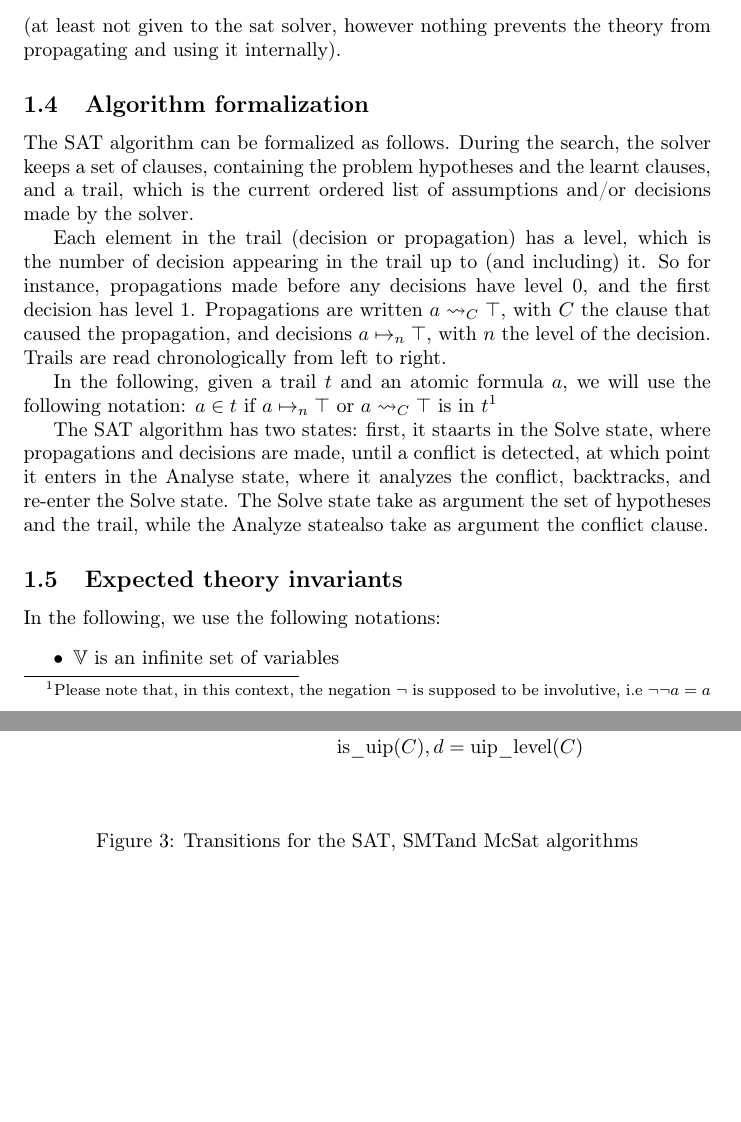
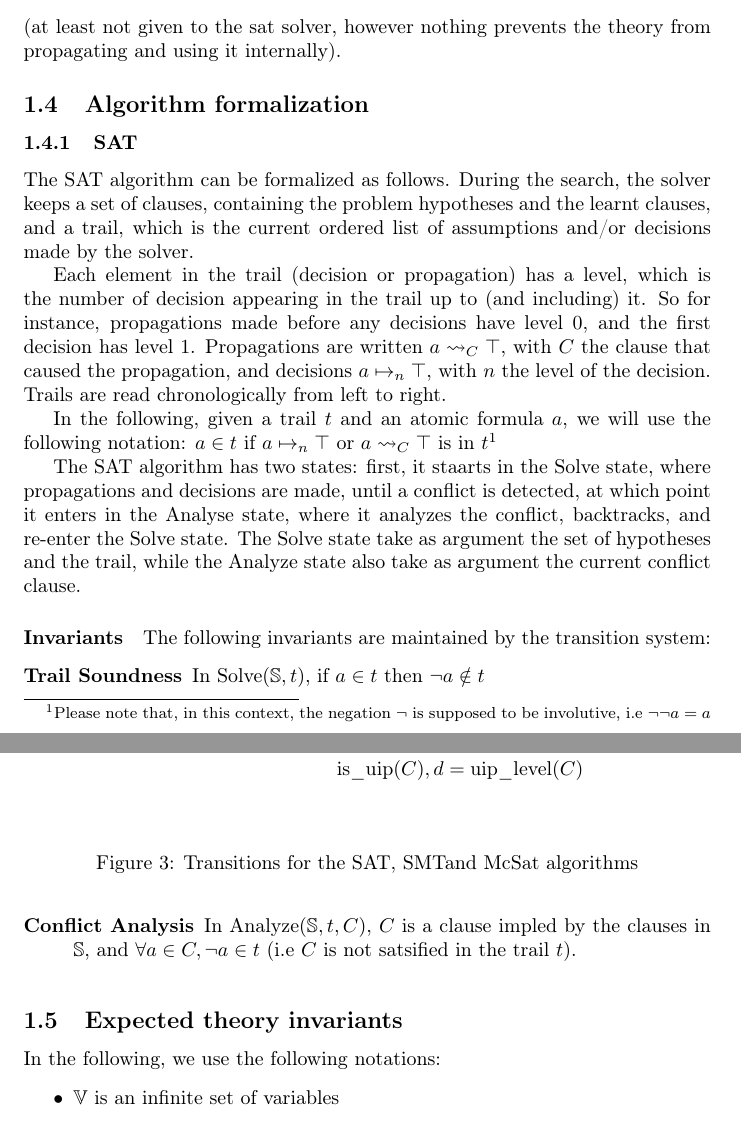
Before and after one commit to Gbury/archsat, a LaTeX document (doc/concept.tex, which reads doc/mcsat.tex): two parts of pages 3 and 4 of 8, joined at a grey line, cut so that both start at the same text, the shorter picture padded with empty space. Compiled offline with pdfLaTeX.

Commit message:
[doc] Added SAT invariants (not finished yet)

```diff
--- a/doc/mcsat.tex
+++ b/doc/mcsat.tex
@@ -138,6 +138,8 @@ given to the sat solver, however nothing prevents the theory from propagating an
 
 \subsection{Algorithm formalization}
 
+\subsubsection{SAT}
+
 The SAT algorithm can be formalized as follows. During the search, the solver keeps
 a set of clauses, containing the problem hypotheses and the learnt clauses, and
 a trail, which is the current ordered list of assumptions and/or decisions made by
@@ -158,7 +160,17 @@ The SAT algorithm has two states: first, it staarts in the $\text{Solve}$ state,
 and decisions are made, until a conflict is detected, at which point it enters in the $\text{Analyse}$
 state, where it analyzes the conflict, backtracks, and re-enter the $\text{Solve}$ state.
 The $\text{Solve}$ state take as argument the set of hypotheses and the trail, while
-the $\text{Analyze}$ statealso take as argument the conflict clause.
+the $\text{Analyze}$ state also take as argument the current conflict clause.
+
+\paragraph{Invariants}
+
+The following invariants are maintained by the transition system:
+\begin{description}
+  \item[Trail Soundness] In $\text{Solve}(\mathbb{S}, t)$, if $a \in t$ then $\neg a \notin t$
+  \item[Conflict Analysis] In $\text{Analyze}(\mathbb{S}, t, C)$, $C$ is a clause impled by the
+    clauses in $\mathbb{S}$, and $\forall a \in C, \neg a \in t$ (i.e $C$ is not satsified in the
+    trail $t$).
+\end{description}
 
 \begin{figure}
   \begin{center}
```
Also changed, not shown: doc/mcsat.tex (2 more changed lines).
